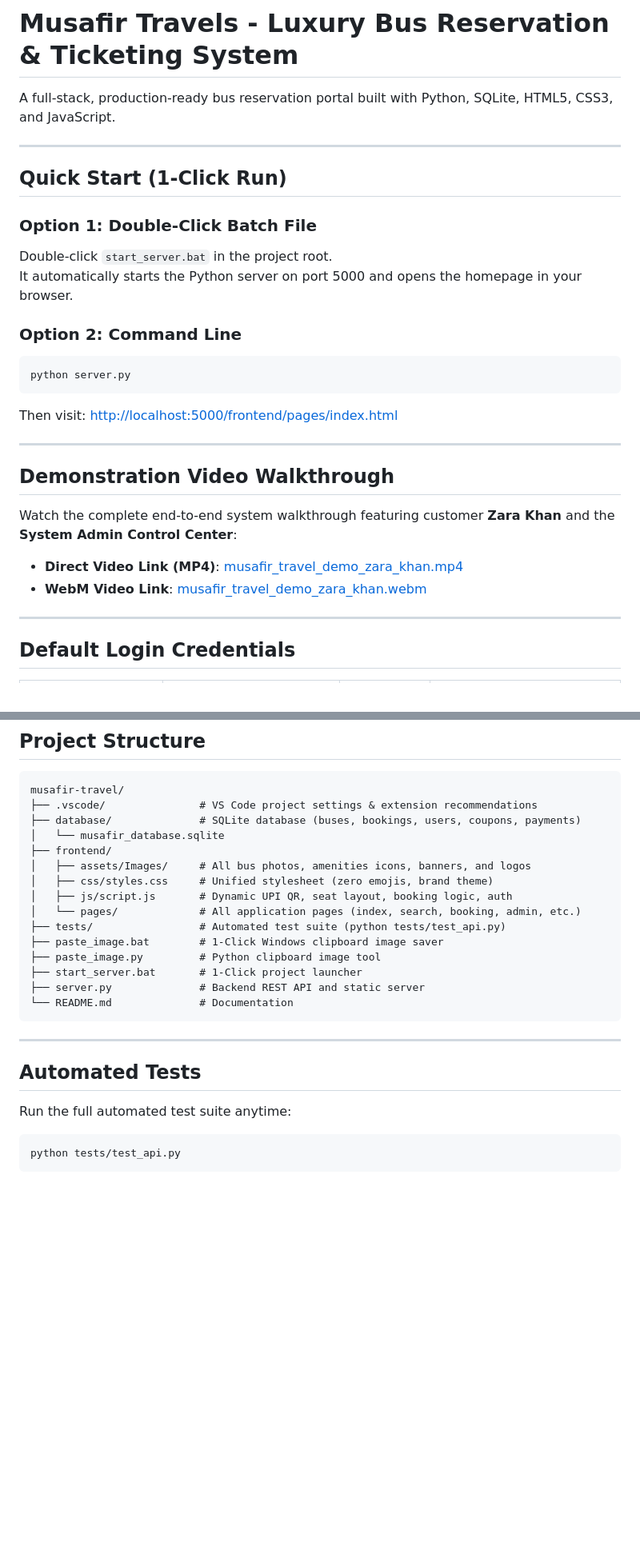
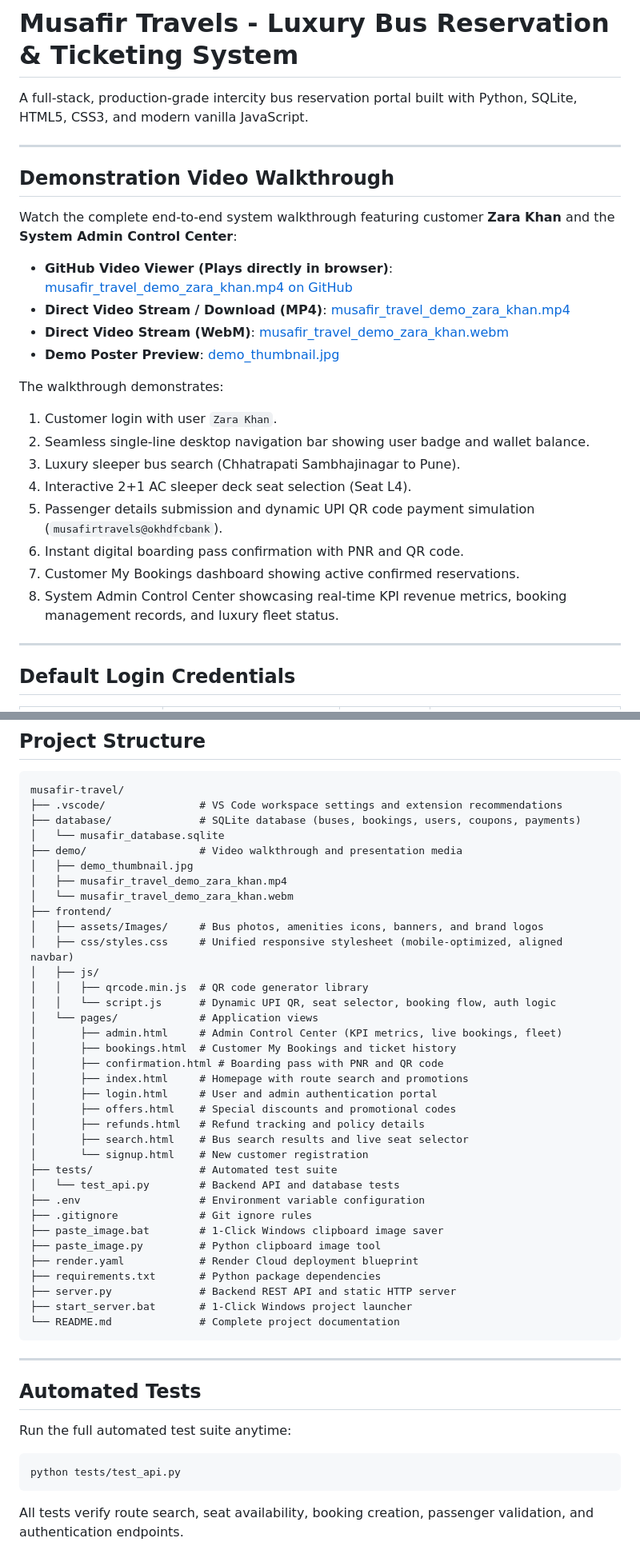
Before and after one commit to ShuanaK-32/musafir-travel, a Markdown page: README.md, 2 parts joined by grey strips. Shown at 80% size. Rendered like a GitHub page; blank space fills up the shorter version.

````diff
--- a/README.md
+++ b/README.md
@@ -1,20 +1,6 @@
 # Musafir Travels - Luxury Bus Reservation & Ticketing System
 
-A full-stack, production-ready bus reservation portal built with Python, SQLite, HTML5, CSS3, and JavaScript.
-
----
-
-## Quick Start (1-Click Run)
-
-### Option 1: Double-Click Batch File
-Double-click `start_server.bat` in the project root.
-It automatically starts the Python server on port 5000 and opens the homepage in your browser.
-
-### Option 2: Command Line
-```bash
-python server.py
-```
-Then visit: [http://localhost:5000/frontend/pages/index.html](http://localhost:5000/frontend/pages/index.html)
+A full-stack, production-grade intercity bus reservation portal built with Python, SQLite, HTML5, CSS3, and modern vanilla JavaScript.
 
 ---
 
@@ -22,8 +8,20 @@ Then visit: [http://localhost:5000/frontend/pages/index.html](http://localhost:5
 
 Watch the complete end-to-end system walkthrough featuring customer **Zara Khan** and the **System Admin Control Center**:
 
-- **Direct Video Link (MP4)**: [musafir_travel_demo_zara_khan.mp4](demo/musafir_travel_demo_zara_khan.mp4)
-- **WebM Video Link**: [musafir_travel_demo_zara_khan.webm](demo/musafir_travel_demo_zara_khan.webm)
+- **GitHub Video Viewer (Plays directly in browser)**: [musafir_travel_demo_zara_khan.mp4 on GitHub](https://github.com/ShuanaK-32/musafir-travel/blob/main/demo/musafir_travel_demo_zara_khan.mp4)
+- **Direct Video Stream / Download (MP4)**: [musafir_travel_demo_zara_khan.mp4](https://raw.githubusercontent.com/ShuanaK-32/musafir-travel/main/demo/musafir_travel_demo_zara_khan.mp4)
+- **Direct Video Stream (WebM)**: [musafir_travel_demo_zara_khan.webm](https://raw.githubusercontent.com/ShuanaK-32/musafir-travel/main/demo/musafir_travel_demo_zara_khan.webm)
+- **Demo Poster Preview**: [demo_thumbnail.jpg](https://raw.githubusercontent.com/ShuanaK-32/musafir-travel/main/demo/demo_thumbnail.jpg)
+
+The walkthrough demonstrates:
+1. Customer login with user `Zara Khan`.
+2. Seamless single-line desktop navigation bar showing user badge and wallet balance.
+3. Luxury sleeper bus search (Chhatrapati Sambhajinagar to Pune).
+4. Interactive 2+1 AC sleeper deck seat selection (Seat L4).
+5. Passenger details submission and dynamic UPI QR code payment simulation (`musafirtravels@okhdfcbank`).
+6. Instant digital boarding pass confirmation with PNR and QR code.
+7. Customer My Bookings dashboard showing active confirmed reservations.
+8. System Admin Control Center showcasing real-time KPI revenue metrics, booking management records, and luxury fleet status.
 
 ---
 
@@ -62,20 +113,40 @@ If pasting directly (`Ctrl+V`) into VS Code does not work for you:
 
 ```
 musafir-travel/
-├── .vscode/               # VS Code project settings & extension recommendations
+├── .vscode/               # VS Code workspace settings and extension recommendations
 ├── database/              # SQLite database (buses, bookings, users, coupons, payments)
 │   └── musafir_database.sqlite
+├── demo/                  # Video walkthrough and presentation media
+│   ├── demo_thumbnail.jpg
+│   ├── musafir_travel_demo_zara_khan.mp4
+│   └── musafir_travel_demo_zara_khan.webm
 ├── frontend/
-│   ├── assets/Images/     # All bus photos, amenities icons, banners, and logos
-│   ├── css/styles.css     # Unified stylesheet (zero emojis, brand theme)
-│   ├── js/script.js       # Dynamic UPI QR, seat layout, booking logic, auth
-│   └── pages/             # All application pages (index, search, booking, admin, etc.)
-├── tests/                 # Automated test suite (python tests/test_api.py)
+│   ├── assets/Images/     # Bus photos, amenities icons, banners, and brand logos
+│   ├── css/styles.css     # Unified responsive stylesheet (mobile-optimized, aligned navbar)
+│   ├── js/
+│   │   ├── qrcode.min.js  # QR code generator library
+│   │   └── script.js      # Dynamic UPI QR, seat selector, booking flow, auth logic
+│   └── pages/             # Application views
+│       ├── admin.html     # Admin Control Center (KPI metrics, live bookings, fleet)
+│       ├── bookings.html  # Customer My Bookings and ticket history
+│       ├── confirmation.html # Boarding pass with PNR and QR code
+│       ├── index.html     # Homepage with route search and promotions
+│       ├── login.html     # User and admin authentication portal
+│       ├── offers.html    # Special discounts and promotional codes
+│       ├── refunds.html   # Refund tracking and policy details
+│       ├── search.html    # Bus search results and live seat selector
+│       └── signup.html    # New customer registration
+├── tests/                 # Automated test suite
+│   └── test_api.py        # Backend API and database tests
+├── .env                   # Environment variable configuration
+├── .gitignore             # Git ignore rules
 ├── paste_image.bat        # 1-Click Windows clipboard image saver
 ├── paste_image.py         # Python clipboard image tool
-├── start_server.bat       # 1-Click project launcher
-├── server.py              # Backend REST API and static server
-└── README.md              # Documentation
+├── render.yaml            # Render Cloud deployment blueprint
+├── requirements.txt       # Python package dependencies
+├── server.py              # Backend REST API and static HTTP server
+├── start_server.bat       # 1-Click Windows project launcher
+└── README.md              # Complete project documentation
 ```
 
 ---
@@ -86,3 +157,4 @@ Run the full automated test suite anytime:
 ```bash
 python tests/test_api.py
 ```
+All tests verify route search, seat availability, booking creation, passenger validation, and authentication endpoints.
````
Also changed, not shown: other parts of README.md (+54 -1 lines).
